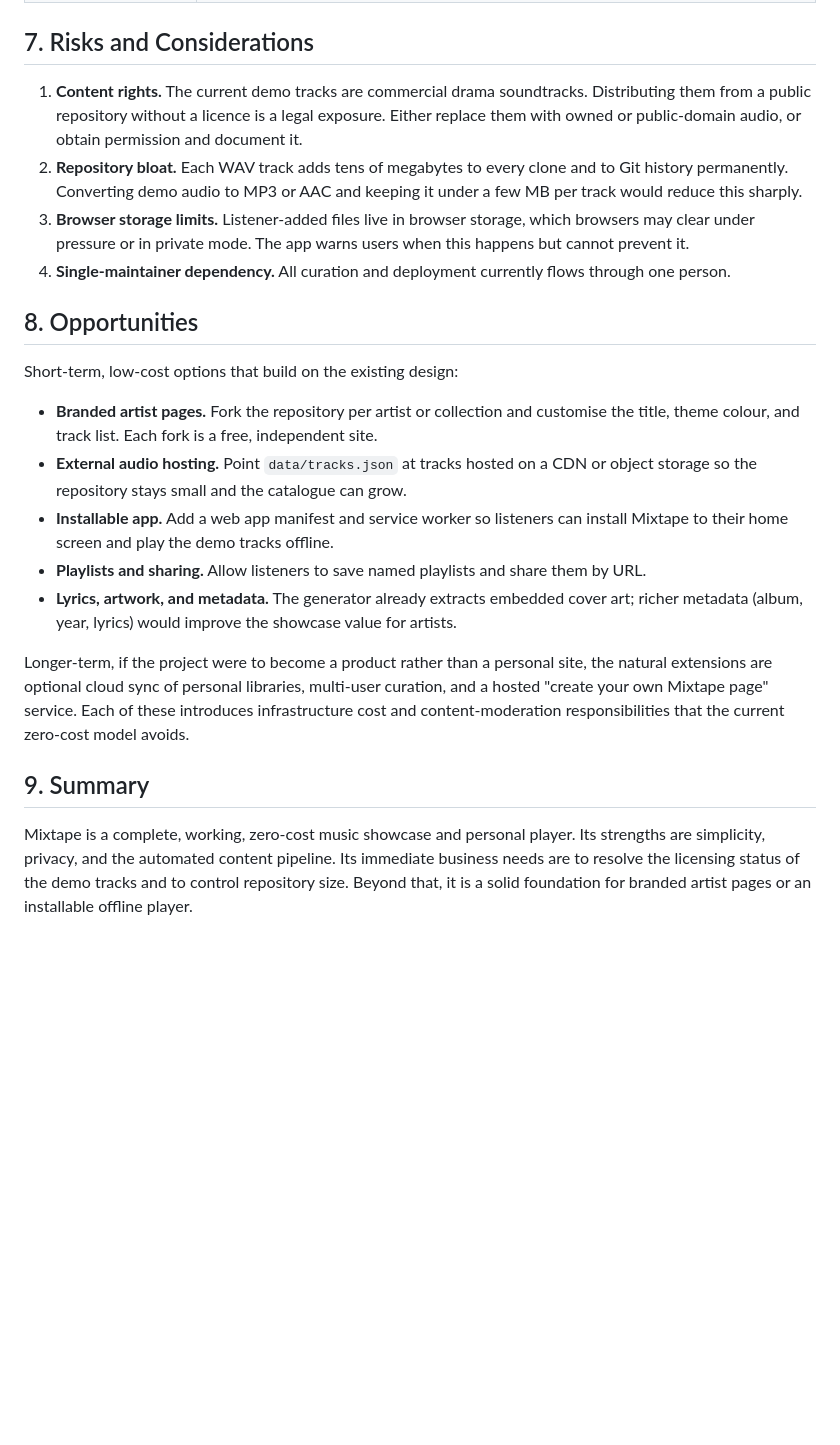
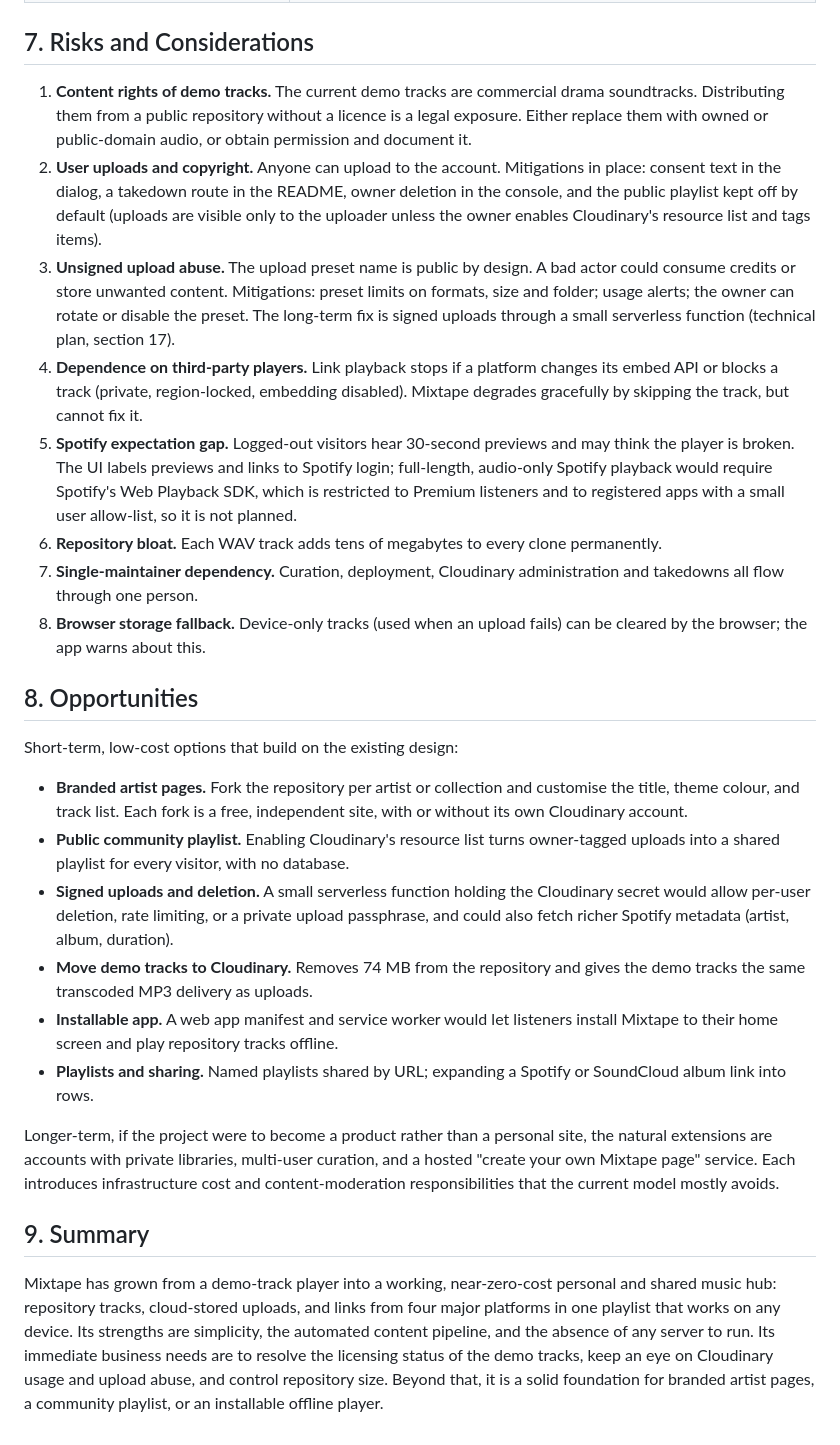
Before and after one commit to arafat-bin-reza/Mixtape, a Markdown page: business_document.md, the part around one of its changes. GitHub-like rendering; blank space fills up the shorter version.

```diff
--- a/business_document.md
+++ b/business_document.md
@@ -67,23 +79,28 @@ The main operational constraint is repository size. GitHub Pages and repositorie
 
 ## 7. Risks and Considerations
 
-1. **Content rights.** The current demo tracks are commercial drama soundtracks. Distributing them from a public repository without a licence is a legal exposure. Either replace them with owned or public-domain audio, or obtain permission and document it.
-2. **Repository bloat.** Each WAV track adds tens of megabytes to every clone and to Git history permanently. Converting demo audio to MP3 or AAC and keeping it under a few MB per track would reduce this sharply.
-3. **Browser storage limits.** Listener-added files live in browser storage, which browsers may clear under pressure or in private mode. The app warns users when this happens but cannot prevent it.
-4. **Single-maintainer dependency.** All curation and deployment currently flows through one person.
+1. **Content rights of demo tracks.** The current demo tracks are commercial drama soundtracks. Distributing them from a public repository without a licence is a legal exposure. Either replace them with owned or public-domain audio, or obtain permission and document it.
+2. **User uploads and copyright.** Anyone can upload to the account. Mitigations in place: consent text in the dialog, a takedown route in the README, owner deletion in the console, and the public playlist kept off by default (uploads are visible only to the uploader unless the owner enables Cloudinary's resource list and tags items).
+3. **Unsigned upload abuse.** The upload preset name is public by design. A bad actor could consume credits or store unwanted content. Mitigations: preset limits on formats, size and folder; usage alerts; the owner can rotate or disable the preset. The long-term fix is signed uploads through a small serverless function (technical plan, section 17).
+4. **Dependence on third-party players.** Link playback stops if a platform changes its embed API or blocks a track (private, region-locked, embedding disabled). Mixtape degrades gracefully by skipping the track, but cannot fix it.
+5. **Spotify expectation gap.** Logged-out visitors hear 30-second previews and may think the player is broken. The UI labels previews and links to Spotify login; full-length, audio-only Spotify playback would require Spotify's Web Playback SDK, which is restricted to Premium listeners and to registered apps with a small user allow-list, so it is not planned.
+6. **Repository bloat.** Each WAV track adds tens of megabytes to every clone permanently.
+7. **Single-maintainer dependency.** Curation, deployment, Cloudinary administration and takedowns all flow through one person.
+8. **Browser storage fallback.** Device-only tracks (used when an upload fails) can be cleared by the browser; the app warns about this.
 
 ## 8. Opportunities
 
 Short-term, low-cost options that build on the existing design:
 
-- **Branded artist pages.** Fork the repository per artist or collection and customise the title, theme colour, and track list. Each fork is a free, independent site.
-- **External audio hosting.** Point `data/tracks.json` at tracks hosted on a CDN or object storage so the repository stays small and the catalogue can grow.
-- **Installable app.** Add a web app manifest and service worker so listeners can install Mixtape to their home screen and play the demo tracks offline.
-- **Playlists and sharing.** Allow listeners to save named playlists and share them by URL.
-- **Lyrics, artwork, and metadata.** The generator already extracts embedded cover art; richer metadata (album, year, lyrics) would improve the showcase value for artists.
+- **Branded artist pages.** Fork the repository per artist or collection and customise the title, theme colour, and track list. Each fork is a free, independent site, with or without its own Cloudinary account.
+- **Public community playlist.** Enabling Cloudinary's resource list turns owner-tagged uploads into a shared playlist for every visitor, with no database.
+- **Signed uploads and deletion.** A small serverless function holding the Cloudinary secret would allow per-user deletion, rate limiting, or a private upload passphrase, and could also fetch richer Spotify metadata (artist, album, duration).
+- **Move demo tracks to Cloudinary.** Removes 74 MB from the repository and gives the demo tracks the same transcoded MP3 delivery as uploads.
+- **Installable app.** A web app manifest and service worker would let listeners install Mixtape to their home screen and play repository tracks offline.
+- **Playlists and sharing.** Named playlists shared by URL; expanding a Spotify or SoundCloud album link into rows.
 
-Longer-term, if the project were to become a product rather than a personal site, the natural extensions are optional cloud sync of personal libraries, multi-user curation, and a hosted "create your own Mixtape page" service. Each of these introduces infrastructure cost and content-moderation responsibilities that the current zero-cost model avoids.
+Longer-term, if the project were to become a product rather than a personal site, the natural extensions are accounts with private libraries, multi-user curation, and a hosted "create your own Mixtape page" service. Each introduces infrastructure cost and content-moderation responsibilities that the current model mostly avoids.
 
 ## 9. Summary
 
-Mixtape is a complete, working, zero-cost music showcase and personal player. Its strengths are simplicity, privacy, and the automated content pipeline. Its immediate business needs are to resolve the licensing status of the demo tracks and to control repository size. Beyond that, it is a solid foundation for branded artist pages or an installable offline player.
+Mixtape has grown from a demo-track player into a working, near-zero-cost personal and shared music hub: repository tracks, cloud-stored uploads, and links from four major platforms in one playlist that works on any device. Its strengths are simplicity, the automated content pipeline, and the absence of any server to run. Its immediate business needs are to resolve the licensing status of the demo tracks, keep an eye on Cloudinary usage and upload abuse, and control repository size. Beyond that, it is a solid foundation for branded artist pages, a community playlist, or an installable offline player.
```
Also changed, not shown: other parts of business_document.md (+39 -27 lines).
